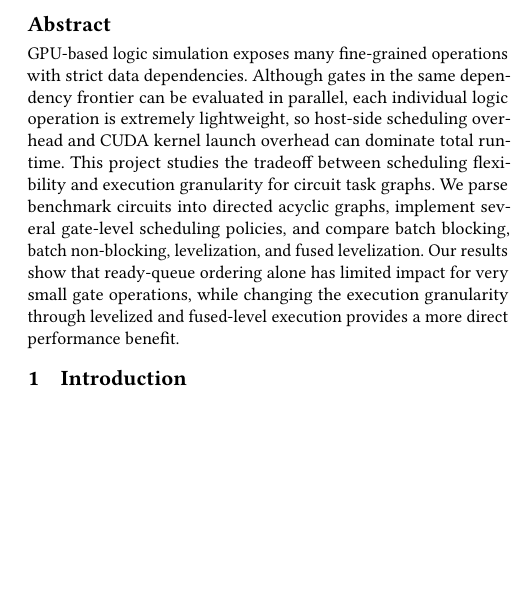
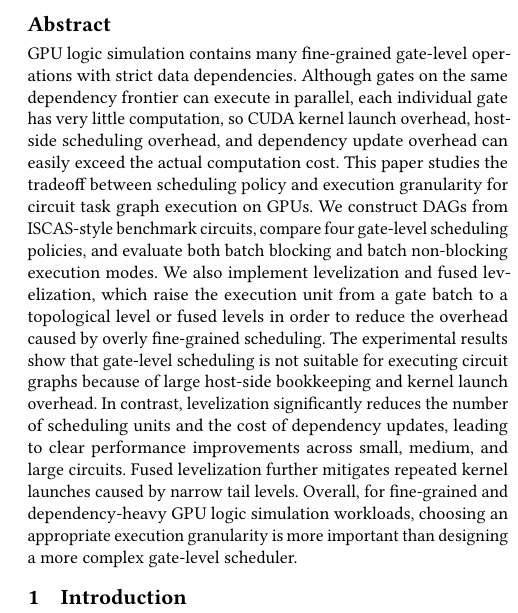
Before and after one commit to Yuanbao2000/CS757_FinalProject, a LaTeX paper (FinalReport/FinalReport.tex): part of one column of page 1 of 5, cut so that both start at the same text, the shorter picture padded with empty space. Compiled offline with pdfLaTeX.

Commit message:
Change Abstract

```diff
--- a/FinalReport/FinalReport.tex
+++ b/FinalReport/FinalReport.tex
@@ -42,7 +42,7 @@
 
 
 \begin{abstract}
-GPU-based logic simulation exposes many fine-grained operations with strict data dependencies. Although gates in the same dependency frontier can be evaluated in parallel, each individual logic operation is extremely lightweight, so host-side scheduling overhead and CUDA kernel launch overhead can dominate total runtime. This project studies the tradeoff between scheduling flexibility and execution granularity for circuit task graphs. We parse benchmark circuits into directed acyclic graphs, implement several gate-level scheduling policies, and compare batch blocking, batch non-blocking, levelization, and fused levelization. Our results show that ready-queue ordering alone has limited impact for very small gate operations, while changing the execution granularity through levelized and fused-level execution provides a more direct performance benefit.
+GPU logic simulation contains many fine-grained gate-level operations with strict data dependencies. Although gates on the same dependency frontier can execute in parallel, each individual gate has very little computation, so CUDA kernel launch overhead, host-side scheduling overhead, and dependency update overhead can easily exceed the actual computation cost. This paper studies the tradeoff between scheduling policy and execution granularity for circuit task graph execution on GPUs. We construct DAGs from ISCAS-style benchmark circuits, compare four gate-level scheduling policies, and evaluate both batch blocking and batch non-blocking execution modes. We also implement levelization and fused levelization, which raise the execution unit from a gate batch to a topological level or fused levels in order to reduce the overhead caused by overly fine-grained scheduling. The experimental results show that gate-level scheduling is not suitable for executing circuit graphs because of large host-side bookkeeping and kernel launch overhead. In contrast, levelization significantly reduces the number of scheduling units and the cost of dependency updates, leading to clear performance improvements across small, medium, and large circuits. Fused levelization further mitigates repeated kernel launches caused by narrow tail levels. Overall, for fine-grained and dependency-heavy GPU logic simulation workloads, choosing an appropriate execution granularity is more important than designing a more complex gate-level scheduler.
 \end{abstract}
 \maketitle
 
```
Also changed, not shown: FinalReport/FinalReport.pdf.
